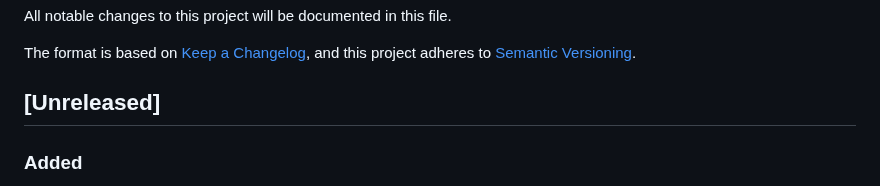
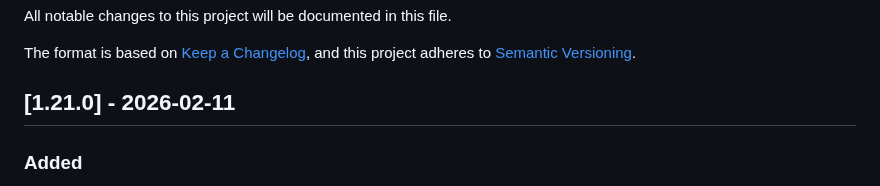
Before and after one commit to txlog/server, a Markdown page: CHANGELOG.md, the part around the change. GitHub-like rendering.

Commit message:
chore: Mark version 1.21.0 as released in CHANGELOG.md.

```diff
--- a/CHANGELOG.md
+++ b/CHANGELOG.md
@@ -17,7 +17,7 @@ and this project adheres to [Semantic Versioning](https://semver.org/spec/v2.0.0
 `Security` in case of vulnerabilities.
 -->
 
-## [Unreleased]
+## [1.21.0] - 2026-02-11
 
 ### Added
 
```
